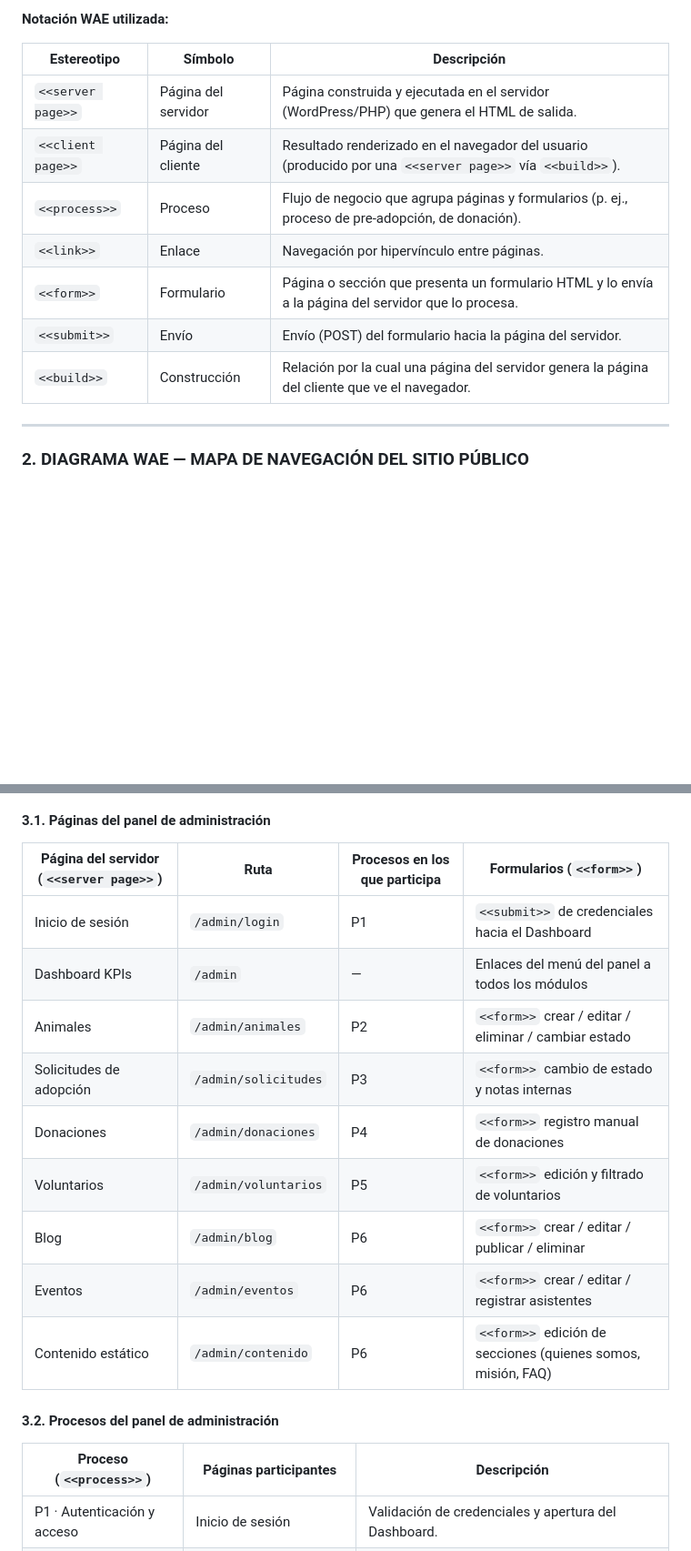
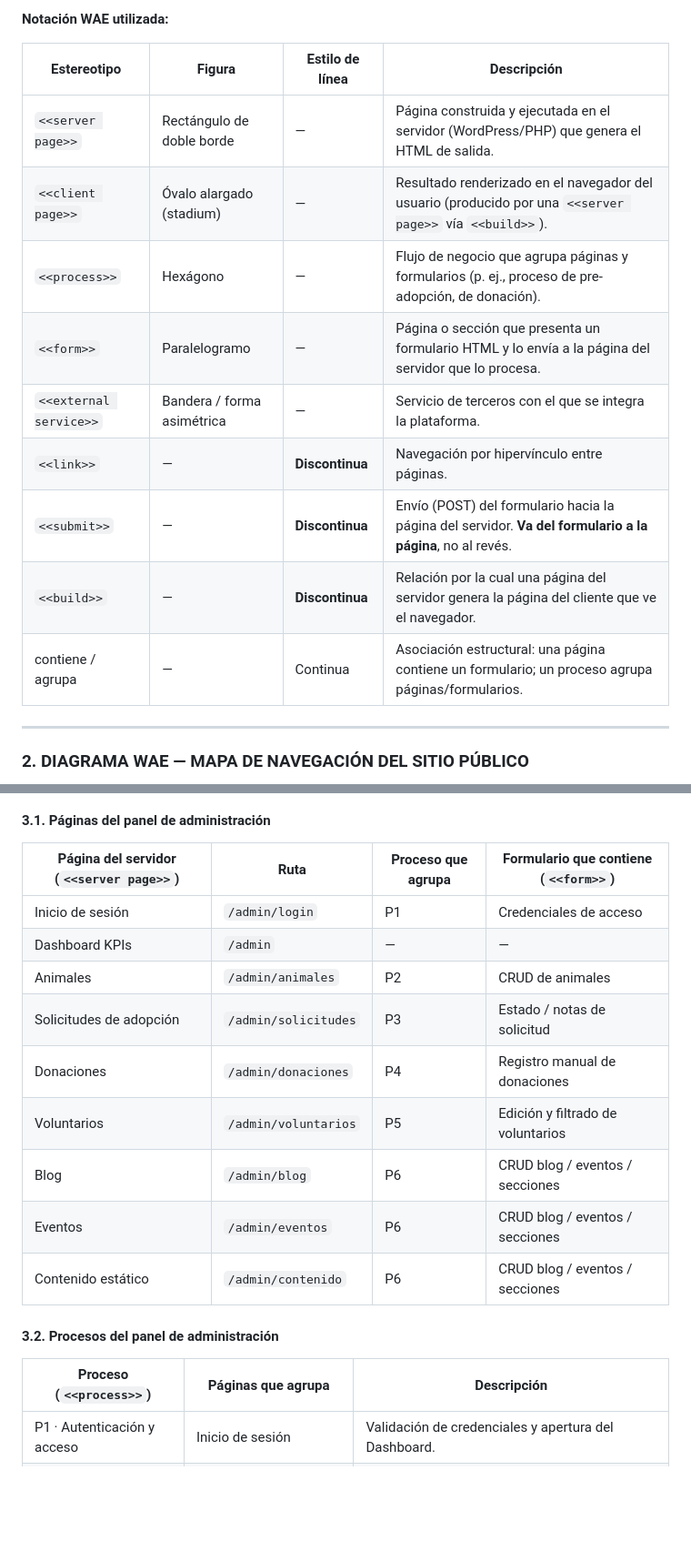
Before and after one commit to TrynaFindMimi/gestion-proyectos, a Markdown page: docs/TDR_Diagrama_WAE_Peluchin.md, 2 parts joined by grey strips. Shown at 91% size. GitHub-like rendering; blank space fills up the shorter version.

```diff
--- a/docs/TDR_Diagrama_WAE_Peluchin.md
+++ b/docs/TDR_Diagrama_WAE_Peluchin.md
@@ -30,15 +43,17 @@ El documento está compuesto por los siguientes diagramas:
 
 **Notación WAE utilizada:**
 
-| Estereotipo | Símbolo | Descripción |
-|-------------|---------|-------------|
-| `<<server page>>` | Página del servidor | Página construida y ejecutada en el servidor (WordPress/PHP) que genera el HTML de salida. |
-| `<<client page>>` | Página del cliente | Resultado renderizado en el navegador del usuario (producido por una `<<server page>>` vía `<<build>>`). |
-| `<<process>>` | Proceso | Flujo de negocio que agrupa páginas y formularios (p. ej., proceso de pre-adopción, de donación). |
-| `<<link>>` | Enlace | Navegación por hipervínculo entre páginas. |
-| `<<form>>` | Formulario | Página o sección que presenta un formulario HTML y lo envía a la página del servidor que lo procesa. |
-| `<<submit>>` | Envío | Envío (POST) del formulario hacia la página del servidor. |
-| `<<build>>` | Construcción | Relación por la cual una página del servidor genera la página del cliente que ve el navegador. |
+| Estereotipo | Figura | Estilo de línea | Descripción |
+|-------------|--------|------------------|-------------|
+| `<<server page>>` | Rectángulo de doble borde | — | Página construida y ejecutada en el servidor (WordPress/PHP) que genera el HTML de salida. |
+| `<<client page>>` | Óvalo alargado (stadium) | — | Resultado renderizado en el navegador del usuario (producido por una `<<server page>>` vía `<<build>>`). |
+| `<<process>>` | Hexágono | — | Flujo de negocio que agrupa páginas y formularios (p. ej., proceso de pre-adopción, de donación). |
+| `<<form>>` | Paralelogramo | — | Página o sección que presenta un formulario HTML y lo envía a la página del servidor que lo procesa. |
+| `<<external service>>` | Bandera / forma asimétrica | — | Servicio de terceros con el que se integra la plataforma. |
+| `<<link>>` | — | **Discontinua** | Navegación por hipervínculo entre páginas. |
+| `<<submit>>` | — | **Discontinua** | Envío (POST) del formulario hacia la página del servidor. **Va del formulario a la página**, no al revés. |
+| `<<build>>` | — | **Discontinua** | Relación por la cual una página del servidor genera la página del cliente que ve el navegador. |
+| contiene / agrupa | — | Continua | Asociación estructural: una página contiene un formulario; un proceso agrupa páginas/formularios. |
 
 ---
 
@@ -215,22 +262,22 @@ flowchart LR
 
 #### 3.1. Páginas del panel de administración
 
-| Página del servidor (`<<server page>>`) | Ruta | Procesos en los que participa | Formularios (`<<form>>`) |
-|-----------------------------------------|------|-------------------------------|--------------------------|
-| Inicio de sesión | `/admin/login` | P1 | `<<submit>>` de credenciales hacia el Dashboard |
-| Dashboard KPIs | `/admin` | — | Enlaces del menú del panel a todos los módulos |
-| Animales | `/admin/animales` | P2 | `<<form>>` crear / editar / eliminar / cambiar estado |
-| Solicitudes de adopción | `/admin/solicitudes` | P3 | `<<form>>` cambio de estado y notas internas |
-| Donaciones | `/admin/donaciones` | P4 | `<<form>>` registro manual de donaciones |
-| Voluntarios | `/admin/voluntarios` | P5 | `<<form>>` edición y filtrado de voluntarios |
-| Blog | `/admin/blog` | P6 | `<<form>>` crear / editar / publicar / eliminar |
-| Eventos | `/admin/eventos` | P6 | `<<form>>` crear / editar / registrar asistentes |
-| Contenido estático | `/admin/contenido` | P6 | `<<form>>` edición de secciones (quienes somos, misión, FAQ) |
+| Página del servidor (`<<server page>>`) | Ruta | Proceso que agrupa | Formulario que contiene (`<<form>>`) |
+|---|---|---|---|
+| Inicio de sesión | `/admin/login` | P1 | Credenciales de acceso |
+| Dashboard KPIs | `/admin` | — | — |
+| Animales | `/admin/animales` | P2 | CRUD de animales |
+| Solicitudes de adopción | `/admin/solicitudes` | P3 | Estado / notas de solicitud |
+| Donaciones | `/admin/donaciones` | P4 | Registro manual de donaciones |
+| Voluntarios | `/admin/voluntarios` | P5 | Edición y filtrado de voluntarios |
+| Blog | `/admin/blog` | P6 | CRUD blog / eventos / secciones |
+| Eventos | `/admin/eventos` | P6 | CRUD blog / eventos / secciones |
+| Contenido estático | `/admin/contenido` | P6 | CRUD blog / eventos / secciones |
 
 #### 3.2. Procesos del panel de administración
 
-| Proceso (`<<process>>`) | Páginas participantes | Descripción |
-|-------------------------|-----------------------|-------------|
+| Proceso (`<<process>>`) | Páginas que agrupa | Descripción |
+|---|---|---|
 | P1 · Autenticación y acceso | Inicio de sesión | Validación de credenciales y apertura del Dashboard. |
 | P2 · Gestión de animales | Animales | Alta, edición, cambio de estado y baja de fichas de animales. |
 | P3 · Gestión de solicitudes | Solicitudes de adopción | Revisión de solicitudes: pendiente → en revisión → aprobado / rechazado. |
```
Also changed, not shown: other parts of docs/TDR_Diagrama_WAE_Peluchin.md (+237 -177 lines).
